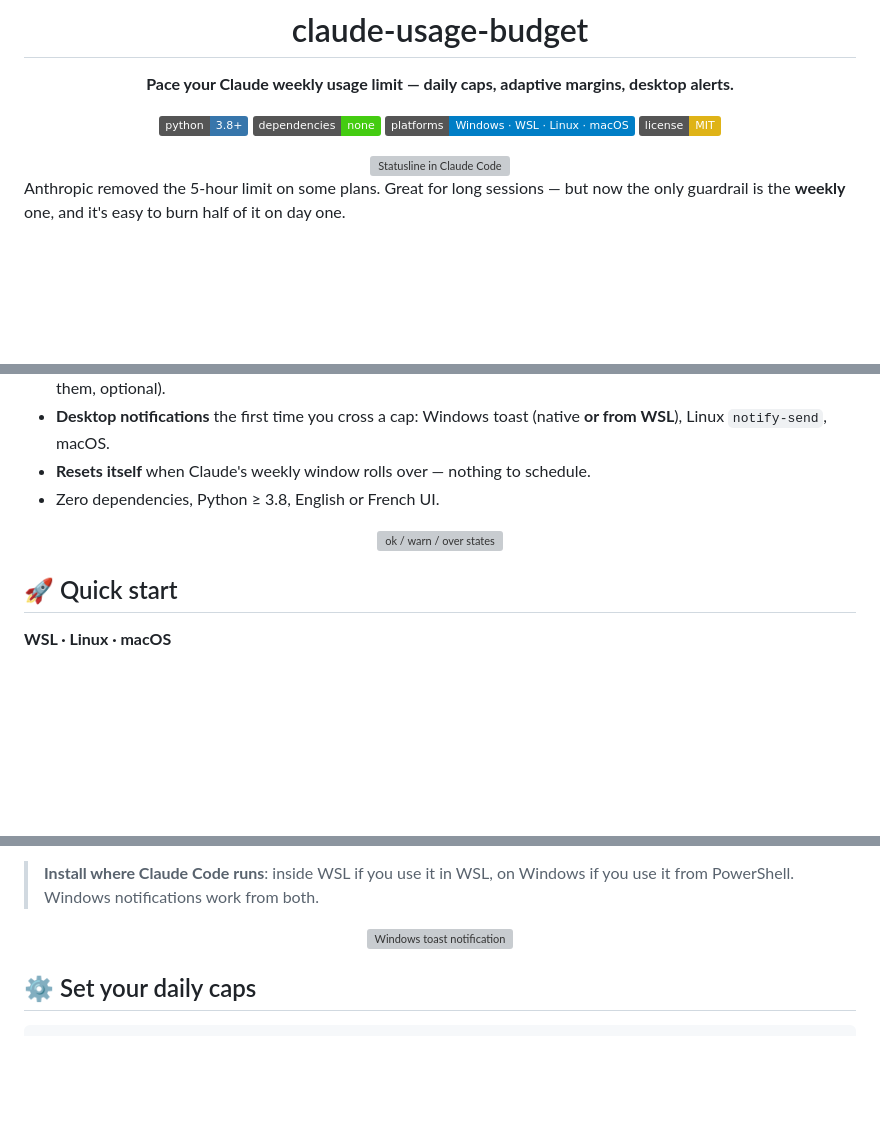
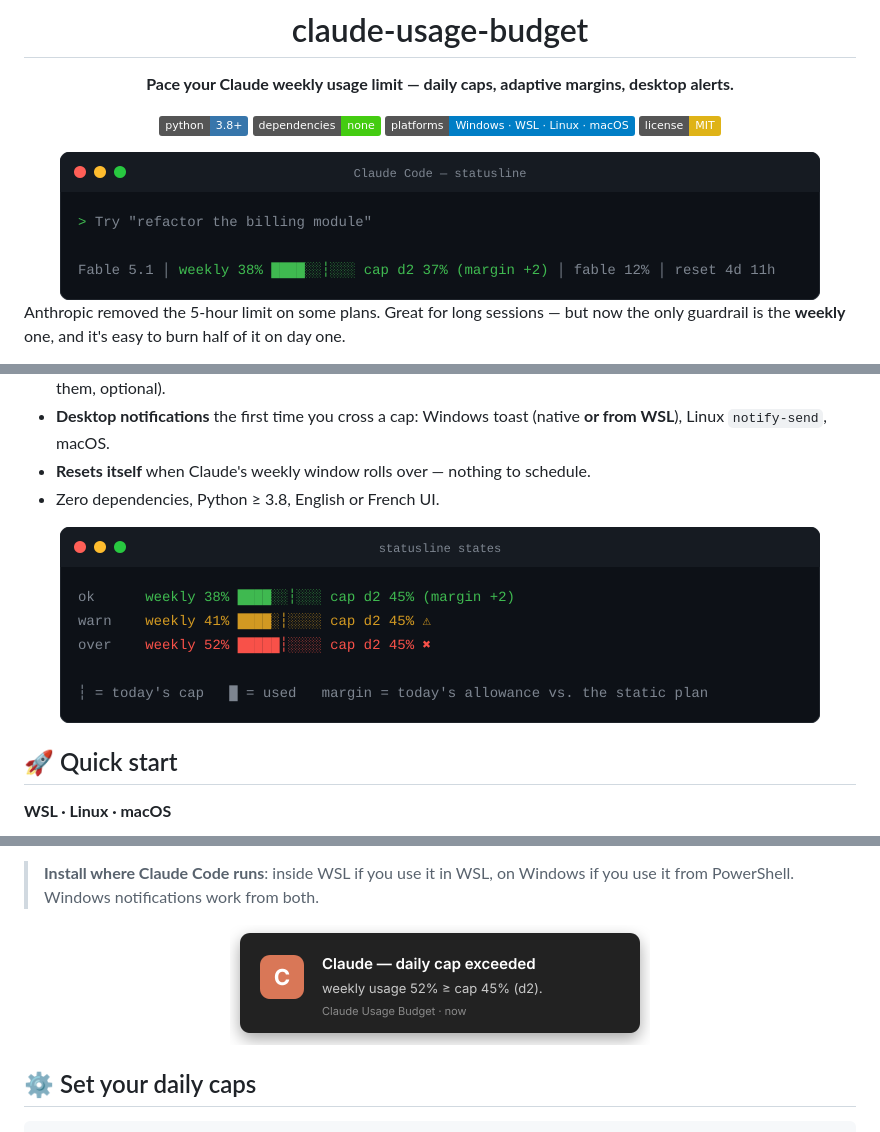
Before and after one commit to MickaelMoretDev/claude-code-hebdo-manager, a Markdown page: README.md, 3 parts joined by grey strips. Drawn GitHub-style; pictures changed too: docs/states.png (added), docs/statusline.png (added), docs/toast.png (added); badges without logos; blank space fills up the shorter version; grey boxes are pictures that could not be loaded.

Commit message:
fix-svg render

```diff
--- a/README.md
+++ b/README.md
@@ -9,7 +9,7 @@
 [![Windows · WSL · Linux · macOS](https://img.shields.io/badge/platforms-Windows%20%C2%B7%20WSL%20%C2%B7%20Linux%20%C2%B7%20macOS-blue)](#)
 [![License: MIT](https://img.shields.io/badge/license-MIT-yellow)](LICENSE)
 
-<img src="docs/statusline.svg" alt="Statusline in Claude Code" width="760">
+<img src="docs/statusline.png" alt="Statusline in Claude Code" width="760">
 
 </div>
 
@@ -29,7 +29,7 @@ number into a daily plan you can actually follow.
 - Zero dependencies, Python ≥ 3.8, English or French UI.
 
 <div align="center">
-<img src="docs/states.svg" alt="ok / warn / over states" width="760">
+<img src="docs/states.png" alt="ok / warn / over states" width="760">
 </div>
 
 ## 🚀 Quick start
@@ -58,7 +58,7 @@ test notification. Re-run it any time; `git pull` alone is enough for code updat
 > it from PowerShell. Windows notifications work from both.
 
 <div align="center">
-<img src="docs/toast.svg" alt="Windows toast notification" width="420">
+<img src="docs/toast.png" alt="Windows toast notification" width="420">
 </div>
 
 ## ⚙️ Set your daily caps
```
Also changed, not shown: other parts of README.md (+1 -1 lines), docs/simulate.png (added), 1 other file.
